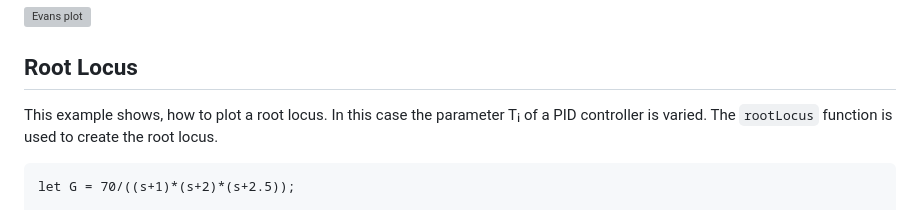
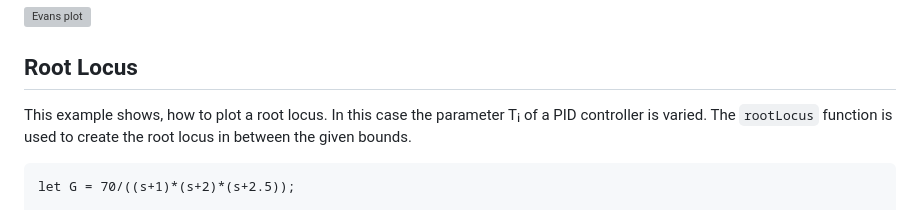
Before and after one commit to hneemann/control, a Markdown page: README.md, the part around one of its changes. Drawn GitHub-style; grey boxes are pictures that could not be loaded.

Commit message:
copy edit

````diff
--- a/README.md
+++ b/README.md
@@ -109,7 +109,8 @@ plot(
 ## Root Locus ##
 
 This example shows, how to plot a root locus. In this case the parameter Tᵢ of a
-PID controller is varied. The `rootLocus` function is used to create the root locus.
+PID controller is varied. The `rootLocus` function is used to create the root
+locus in between the given bounds.
 
 ```
 let G = 70/((s+1)*(s+2)*(s+2.5));
````
Also changed, not shown: other parts of README.md (+1 -1 lines).
